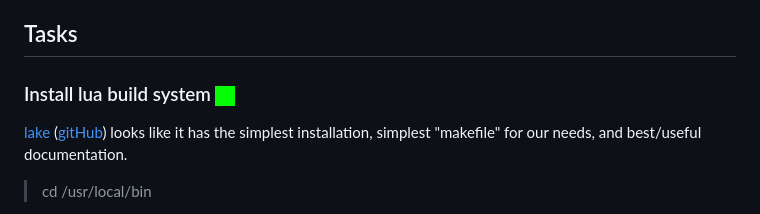
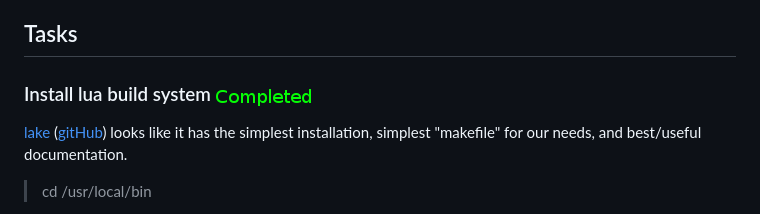
Before and after one commit to stephengaito/documentArchive, a Markdown page: design/tasks/simpleSharedLib.md, the part around the change. Rendered like a GitHub page; pictures changed too: design/images/completed.png (added).

Commit message:
tired new image

```diff
--- a/design/tasks/simpleSharedLib.md
+++ b/design/tasks/simpleSharedLib.md
@@ -7,7 +7,7 @@ which can be used inside lua5.2 and lua5.3, textadept and luaTex/ConTeXt.
 
 ## Tasks
 
-### Install lua build system ![done](/design/images/greenSquare.png)
+### Install lua build system ![done](/design/images/completed.png)
 
 [lake](http://stevedonovan.github.io/lake/scripts/lake.html)
 ([gitHub](https://github.com/stevedonovan/Lake)) looks like it has the
```
